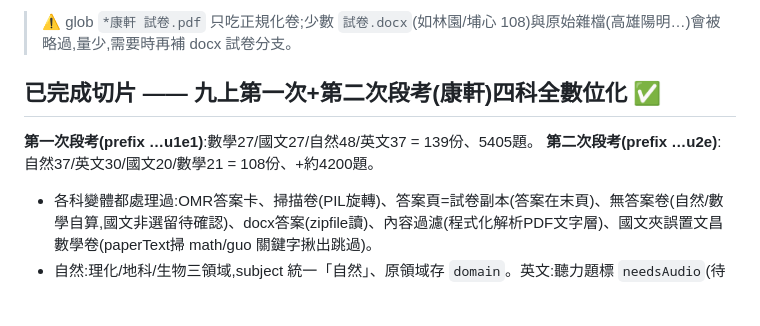
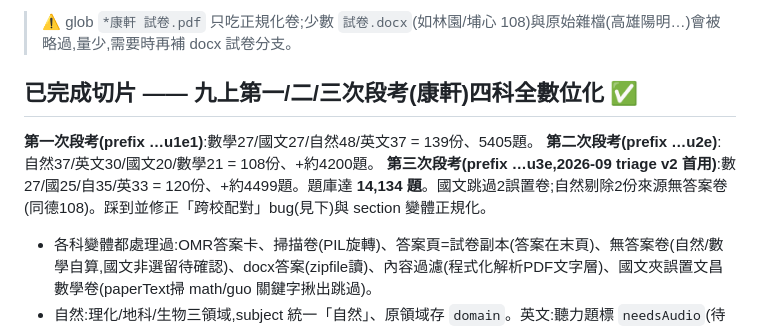
Before and after one commit to itriwindson-prog/116-tw-cap, a Markdown page: exam/tools/README.md, the part around the change. GitHub-like rendering; blank space fills up the shorter version.

Commit message:
段考卷:文件更新(九上第三次段考四科完成里程碑,14134題)
Co-Authored-By: Claude Opus 4.8 <noreply@anthropic.com>

```diff
--- a/exam/tools/README.md
+++ b/exam/tools/README.md
@@ -47,9 +47,10 @@ python exam/tools/triage_slice.py --selftest   # 配對/年份/角色邏輯自
 **#5 省往返**:每批 6 份、**整批只回報一次**(題數/section/待確認),完成即 aggregate+commit(bank progress)。
 > ⚠️ glob `*康軒 試卷.pdf` 只吃正規化卷;少數 `試卷.docx`(如林園/埔心 108)與原始雜檔(高雄陽明…)會被略過,量少,需要時再補 docx 試卷分支。
 
-## 已完成切片 —— 九上第一次+第二次段考(康軒)四科全數位化 ✅
+## 已完成切片 —— 九上第一/二/三次段考(康軒)四科全數位化 ✅
 **第一次段考(prefix …u1e1)**:數學27/國文27/自然48/英文37 = 139份、5405題。
 **第二次段考(prefix …u2e)**:自然37/英文30/國文20/數學21 = 108份、+約4200題。
+**第三次段考(prefix …u3e,2026-09 triage v2 首用)**:數27/國25/自35/英33 = 120份、+約4499題。題庫達 **14,134 題**。國文跳過2誤置卷;自然剔除2份來源無答案卷(同德108)。踩到並修正「跨校配對」bug(見下)與 section 變體正規化。
 - 各科變體都處理過:OMR答案卡、掃描卷(PIL旋轉)、答案頁=試卷副本(答案在末頁)、無答案卷(自然/數學自算,國文非選留待確認)、docx答案(zipfile讀)、內容過濾(程式化解析PDF文字層)、國文夾誤置文昌數學卷(paperText掃 math/guo 關鍵字揪出跳過)。
 - 自然:理化/地科/生物三領域,subject 統一「自然」、原領域存 `domain`。英文:聽力題標 `needsAudio`(待TTS),出卷自動排除。國文注音以教育部辭典為準。
 - 合計 exambank.js **9635 題**。四科皆可生成「會考模擬卷」。`aggregate.py` 可累積(按 paperId 刷新/累加、帶 domain/needsAudio)。社會科來源近乎空,略過。
```
